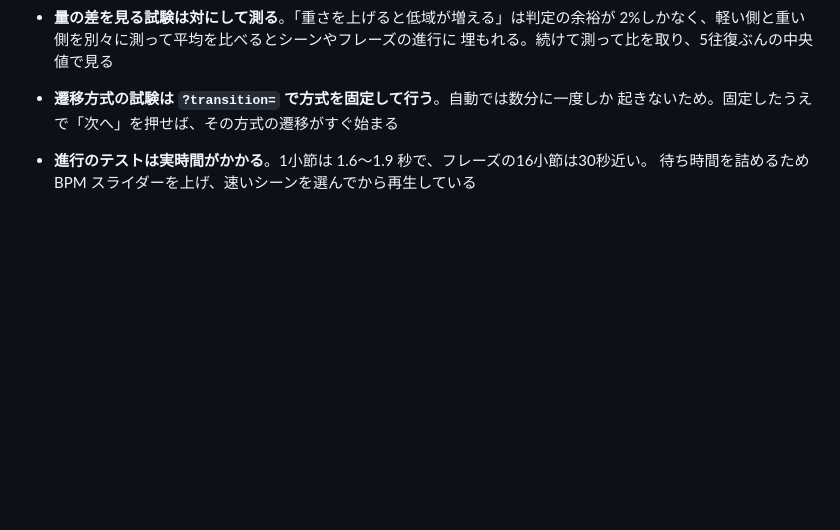
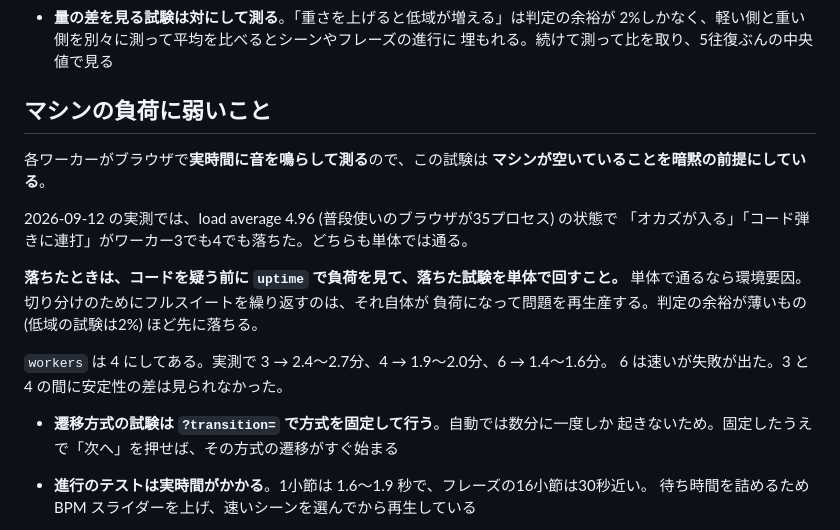
Before and after one commit to mrmt/elevator-two, a Markdown page: docs/TESTING.md, the part around the change. GitHub-like rendering; blank space fills up the shorter version.

Commit message:
テストがマシンの負荷に弱いことを書き残した
実時間で音を鳴らして測るので、マシンが空いていることを暗黙の前提にしている。
落ちたときにコードを疑って切り分けを始めると、フルスイートを繰り返すこと自体が
負荷になって問題を再生産する。先に uptime を見て単体で回すよう書いた。

Co-authored-by: Claude Code <claude@anthropic.com>
Co-Authored-By: Claude Opus 5 <noreply@anthropic.com>
Claude-Session: https://claude.ai/code/session_01WbaLn8GT6AjNJBeneMNx6r

```diff
--- a/docs/TESTING.md
+++ b/docs/TESTING.md
@@ -37,6 +37,21 @@ npm test
 - **量の差を見る試験は対にして測る**。「重さを上げると低域が増える」は判定の余裕が
   2%しかなく、軽い側と重い側を別々に測って平均を比べるとシーンやフレーズの進行に
   埋もれる。続けて測って比を取り、5往復ぶんの中央値で見る
+
+## マシンの負荷に弱いこと
+
+各ワーカーがブラウザで**実時間に音を鳴らして測る**ので、この試験は
+**マシンが空いていることを暗黙の前提にしている**。
+
+2026-09-12 の実測では、load average 4.96 (普段使いのブラウザが35プロセス) の状態で
+「オカズが入る」「コード弾きに連打」がワーカー3でも4でも落ちた。どちらも単体では通る。
+
+**落ちたときは、コードを疑う前に `uptime` で負荷を見て、落ちた試験を単体で回すこと。**
+単体で通るなら環境要因。切り分けのためにフルスイートを繰り返すのは、それ自体が
+負荷になって問題を再生産する。判定の余裕が薄いもの (低域の試験は2%) ほど先に落ちる。
+
+`workers` は 4 にしてある。実測で 3 → 2.4〜2.7分、4 → 1.9〜2.0分、6 → 1.4〜1.6分。
+6 は速いが失敗が出た。3 と 4 の間に安定性の差は見られなかった。
 
 - **遷移方式の試験は `?transition=` で方式を固定して行う**。自動では数分に一度しか
   起きないため。固定したうえで「次へ」を押せば、その方式の遷移がすぐ始まる
```
